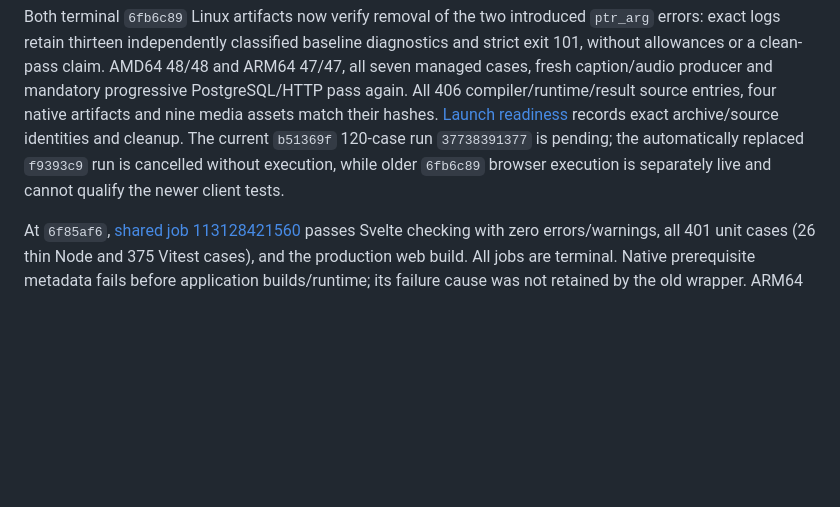
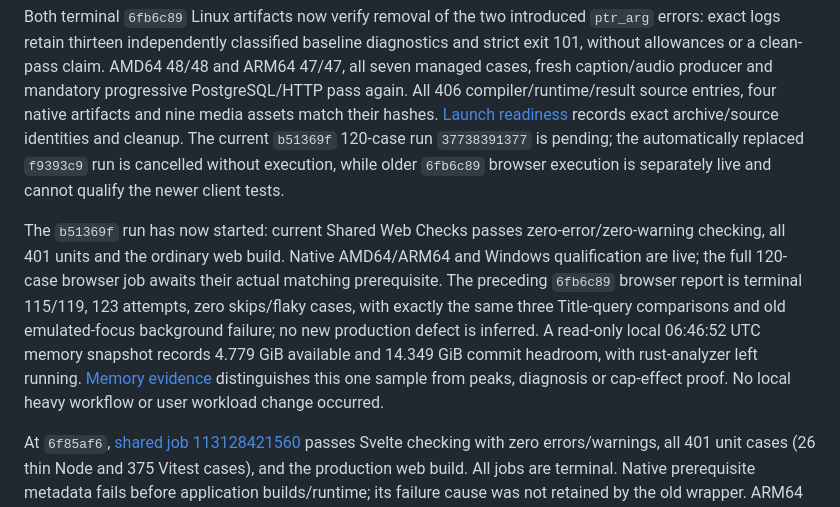
Before and after one commit to cloudbyday90/Duskcue, a Markdown page: docs/branding/TONIGHT_IMPLEMENTATION_PLAN.md, the part around the change. Rendered like a GitHub page; blank space fills up the shorter version.

Commit message:
Record current memory observation and hosted shared qualification

```diff
--- a/docs/branding/TONIGHT_IMPLEMENTATION_PLAN.md
+++ b/docs/branding/TONIGHT_IMPLEMENTATION_PLAN.md
@@ -303,6 +303,8 @@ At the current continuation, all eight named contract/profile/auth/playback/acce
 
 Both terminal `6fb6c89` Linux artifacts now verify removal of the two introduced `ptr_arg` errors: exact logs retain thirteen independently classified baseline diagnostics and strict exit 101, without allowances or a clean-pass claim. AMD64 48/48 and ARM64 47/47, all seven managed cases, fresh caption/audio producer and mandatory progressive PostgreSQL/HTTP pass again. All 406 compiler/runtime/result source entries, four native artifacts and nine media assets match their hashes. [Launch readiness](../ci/FFMPEG_LAUNCH_READINESS.md#verified-lint-correction-and-current-runtime--6fb6c89) records exact archive/source identities and cleanup. The current `b51369f` 120-case run `37738391377` is pending; the automatically replaced `f9393c9` run is cancelled without execution, while older `6fb6c89` browser execution is separately live and cannot qualify the newer client tests.
 
+The `b51369f` run has now started: current Shared Web Checks passes zero-error/zero-warning checking, all 401 units and the ordinary web build. Native AMD64/ARM64 and Windows qualification are live; the full 120-case browser job awaits their actual matching prerequisite. The preceding `6fb6c89` browser report is terminal 115/119, 123 attempts, zero skips/flaky cases, with exactly the same three Title-query comparisons and old emulated-focus background failure; no new production defect is inferred. A read-only local 06:46:52 UTC memory snapshot records 4.779 GiB available and 14.349 GiB commit headroom, with rust-analyzer left running. [Memory evidence](../ci/TESTING_MEMORY.md#findings--october-7-2026) distinguishes this one sample from peaks, diagnosis or cap-effect proof. No local heavy workflow or user workload change occurred.
+
 At `6f85af6`, [shared job 113128421560](https://github.com/cloudbyday90/Duskcue/actions/runs/37720196985/job/113128421560) passes Svelte checking with zero errors/warnings, all 401 unit cases (26 thin Node and 375 Vitest cases), and the production web build. All jobs are terminal. Native prerequisite metadata fails before application builds/runtime; its failure cause was not retained by the old wrapper. ARM64 passes 35 of 37 runtime cases and full SQL: caption output still reaches denied file removal, and a successful fast mandatory-status probe unexpectedly captures empty stdout. The latter requires output-ownership investigation without weakening expected bytes or retrying away the failure. Browser execution is skipped with zero cases.
 
 At `a37eec8`, [shared job 113134481477](https://github.com/cloudbyday90/Duskcue/actions/runs/37722919900/job/113134481477) again passes zero-diagnostic checking, all 401 units and the production web build. The native prerequisite probes now pass and actual native journeys have started; both Linux qualifiers remain live at this observation. The copyright job identifies the background service's one legal-notice format mismatch. Its notice-only correction passes the local checker over 572 tracked files and all three immutable-migration tests; no runtime change or historical CI pass is inferred.
```
Also changed, not shown: docs/ci/TESTING_MEMORY.md (+2 -0 lines).
